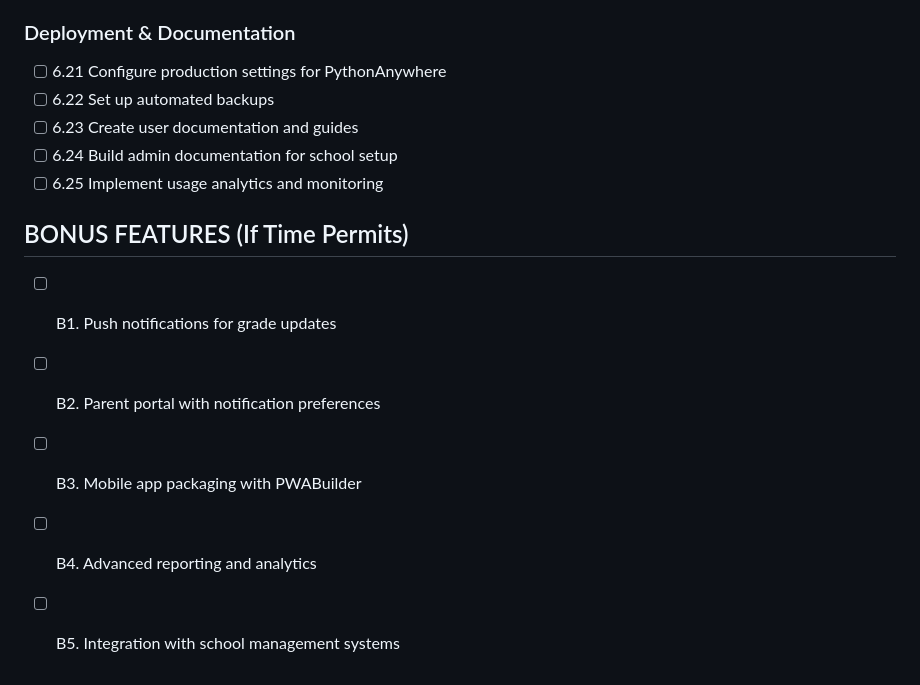
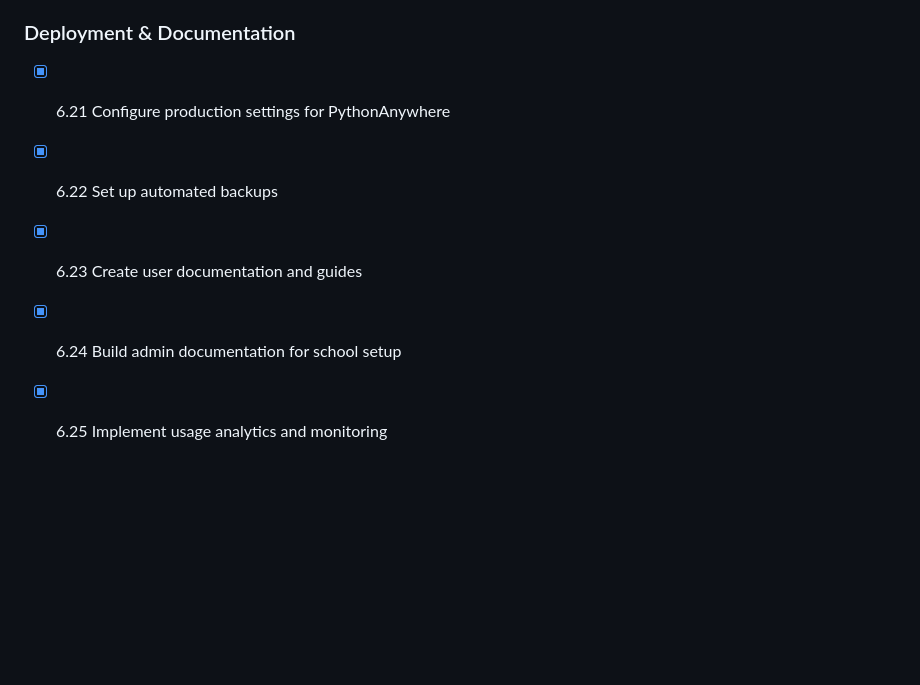
Before and after one commit to ShedrackAmodu/Reportcard, a Markdown page: todo.md, the part around one of its changes. Drawn GitHub-style; blank space fills up the shorter version.

```diff
--- a/todo.md
+++ b/todo.md
@@ -209,14 +202,7 @@
 
 ### Deployment & Documentation
-- [ ] 6.21 Configure production settings for PythonAnywhere
-- [ ] 6.22 Set up automated backups
-- [ ] 6.23 Create user documentation and guides
-- [ ] 6.24 Build admin documentation for school setup
-- [ ] 6.25 Implement usage analytics and monitoring
-
-## BONUS FEATURES (If Time Permits)
-- [ ] B1. Push notifications for grade updates
-- [ ] B2. Parent portal with notification preferences
-- [ ] B3. Mobile app packaging with PWABuilder
-- [ ] B4. Advanced reporting and analytics
-- [ ] B5. Integration with school management systems
+- [x] 6.21 Configure production settings for PythonAnywhere
+- [x] 6.22 Set up automated backups
+- [x] 6.23 Create user documentation and guides
+- [x] 6.24 Build admin documentation for school setup
+- [x] 6.25 Implement usage analytics and monitoring
```
Also changed, not shown: other parts of todo.md (+72 -79 lines).
